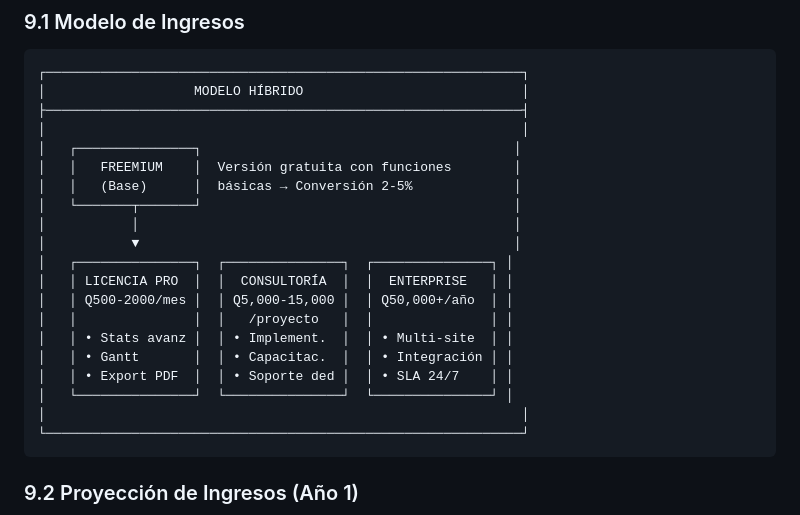
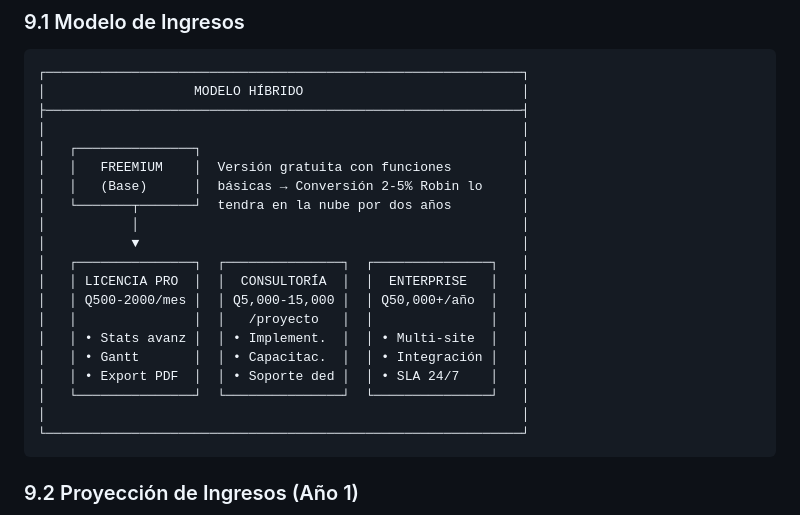
Before and after one commit to crgm-app/lean-six-sigma-smed, a Markdown page: docs/BUSINESS_MODEL_CANVAS.md, the part around one of its changes. Rendered like a GitHub page.

````diff
--- a/docs/BUSINESS_MODEL_CANVAS.md
+++ b/docs/BUSINESS_MODEL_CANVAS.md
@@ -427,20 +427,20 @@ PRESUPUESTO: Q1,000-5,000
 │                   MODELO HÍBRIDO                            │
 ├─────────────────────────────────────────────────────────────┤
 │                                                             │
-│   ┌───────────────┐                                        │
-│   │   FREEMIUM    │  Versión gratuita con funciones        │
-│   │   (Base)      │  básicas → Conversión 2-5%             │
-│   └───────┬───────┘                                        │
-│           │                                                │
-│           ▼                                                │
-│   ┌───────────────┐  ┌───────────────┐  ┌───────────────┐ │
-│   │ LICENCIA PRO  │  │  CONSULTORÍA  │  │  ENTERPRISE   │ │
-│   │ Q500-2000/mes │  │ Q5,000-15,000 │  │ Q50,000+/año  │ │
-│   │               │  │   /proyecto   │  │               │ │
-│   │ • Stats avanz │  │ • Implement.  │  │ • Multi-site  │ │
-│   │ • Gantt       │  │ • Capacitac.  │  │ • Integración │ │
-│   │ • Export PDF  │  │ • Soporte ded │  │ • SLA 24/7    │ │
-│   └───────────────┘  └───────────────┘  └───────────────┘ │
+│   ┌───────────────┐                                         │
+│   │   FREEMIUM    │  Versión gratuita con funciones         │
+│   │   (Base)      │  básicas → Conversión 2-5% Robin lo     │
+│   └───────┬───────┘  tendra en la nube por dos años         │
+│           │                                                 │
+│           ▼                                                 │
+│   ┌───────────────┐  ┌───────────────┐  ┌───────────────┐   │
+│   │ LICENCIA PRO  │  │  CONSULTORÍA  │  │  ENTERPRISE   │   │
+│   │ Q500-2000/mes │  │ Q5,000-15,000 │  │ Q50,000+/año  │   │
+│   │               │  │   /proyecto   │  │               │   │
+│   │ • Stats avanz │  │ • Implement.  │  │ • Multi-site  │   │
+│   │ • Gantt       │  │ • Capacitac.  │  │ • Integración │   │
+│   │ • Export PDF  │  │ • Soporte ded │  │ • SLA 24/7    │   │
+│   └───────────────┘  └───────────────┘  └───────────────┘   │
 │                                                             │
 └─────────────────────────────────────────────────────────────┘
 ```
````
Also changed, not shown: other parts of docs/BUSINESS_MODEL_CANVAS.md (+56 -56 lines).
